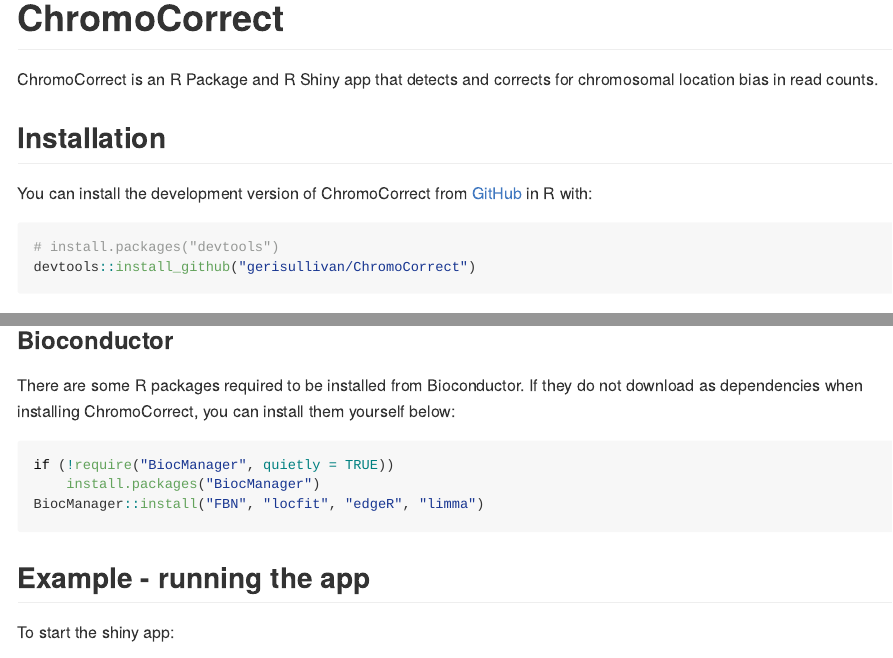
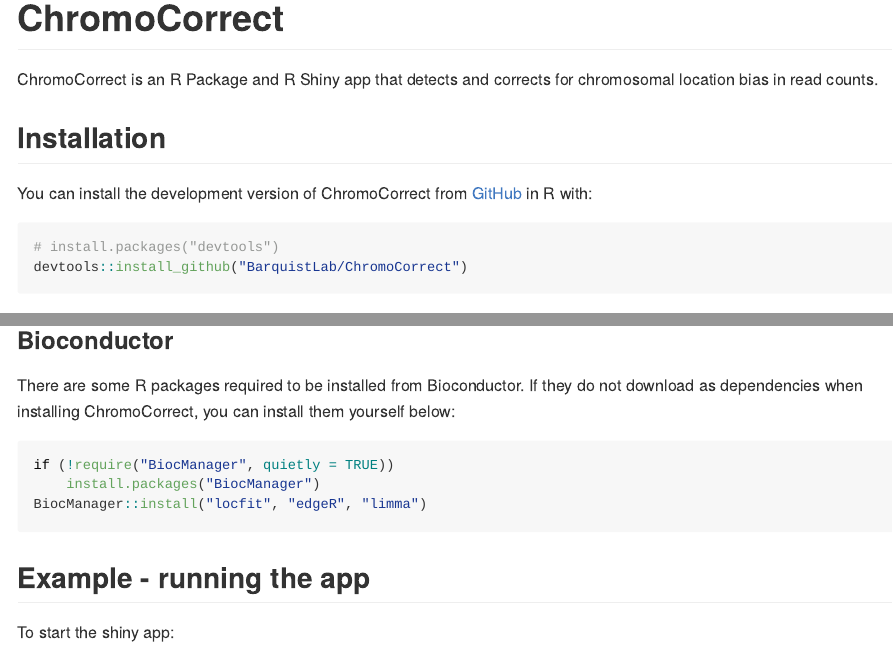
Before and after one commit to BarquistLab/ChromoCorrect, an R Markdown document (README.Rmd): the page in a window 1100 px wide, from its top, and a second part further down, joined at a grey line. The pictures show the output file README.md that the author committed with the source, drawn offline in the style of GitHub.

Commit message:
update ownership and links

````diff
--- a/README.Rmd
+++ b/README.Rmd
@@ -26,7 +26,7 @@
 
 ``` r
 # install.packages("devtools")
-devtools::install_github("gerisullivan/ChromoCorrect")
+devtools::install_github("BarquistLab/ChromoCorrect")
 ```
 ## Dependencies
 
@@ -46,7 +46,7 @@
 ```{r eval=FALSE}
 if (!require("BiocManager", quietly = TRUE))
     install.packages("BiocManager")
-BiocManager::install("FBN", "locfit", "edgeR", "limma")
+BiocManager::install("locfit", "edgeR", "limma")
 ```
 
 
````
Also changed, not shown: README.md, README.Rmd (2 more changed lines), 4 other files.
